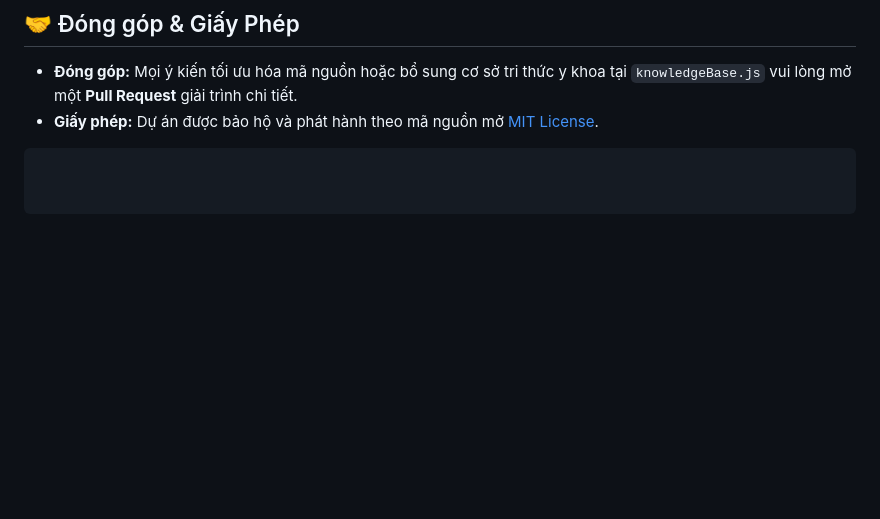
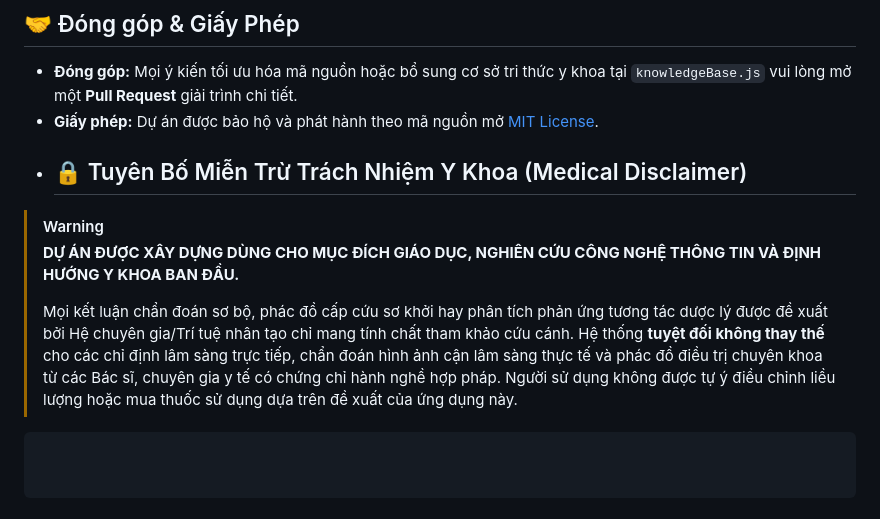
Before and after one commit to trungtin010305/YKhoa, a Markdown page: README.md, the part around the change. Drawn GitHub-style; blank space fills up the shorter version.

Commit message:
Add medical disclaimer to README
Added a medical disclaimer section to clarify the project's educational purpose and limitations.

````diff
--- a/README.md
+++ b/README.md
@@ -185,4 +185,10 @@ Hệ thống vận hành hoàn toàn ở phía Client. Để các ES6 Module ho
 
 *   **Đóng góp:** Mọi ý kiến tối ưu hóa mã nguồn hoặc bổ sung cơ sở tri thức y khoa tại `knowledgeBase.js` vui lòng mở một **Pull Request** giải trình chi tiết.
 *   **Giấy phép:** Dự án được bảo hộ và phát hành theo mã nguồn mở [MIT License](https://opensource.org/licenses/MIT).
+*   ## :lock: Tuyên Bố Miễn Trừ Trách Nhiệm Y Khoa (Medical Disclaimer)
+
+> [!WARNING]
+> **DỰ ÁN ĐƯỢC XÂY DỰNG DÙNG CHO MỤC ĐÍCH GIÁO DỤC, NGHIÊN CỨU CÔNG NGHỆ THÔNG TIN VÀ ĐỊNH HƯỚNG Y KHOA BAN ĐẦU.**
+>
+> Mọi kết luận chẩn đoán sơ bộ, phác đồ cấp cứu sơ khởi hay phân tích phản ứng tương tác dược lý được đề xuất bởi Hệ chuyên gia/Trí tuệ nhân tạo chỉ mang tính chất tham khảo cứu cánh. Hệ thống **tuyệt đối không thay thế** cho các chỉ định lâm sàng trực tiếp, chẩn đoán hình ảnh cận lâm sàng thực tế và phác đồ điều trị chuyên khoa từ các Bác sĩ, chuyên gia y tế có chứng chỉ hành nghề hợp pháp. Người sử dụng không được tự ý điều chỉnh liều lượng hoặc mua thuốc sử dụng dựa trên đề xuất của ứng dụng này.
 ```
````
